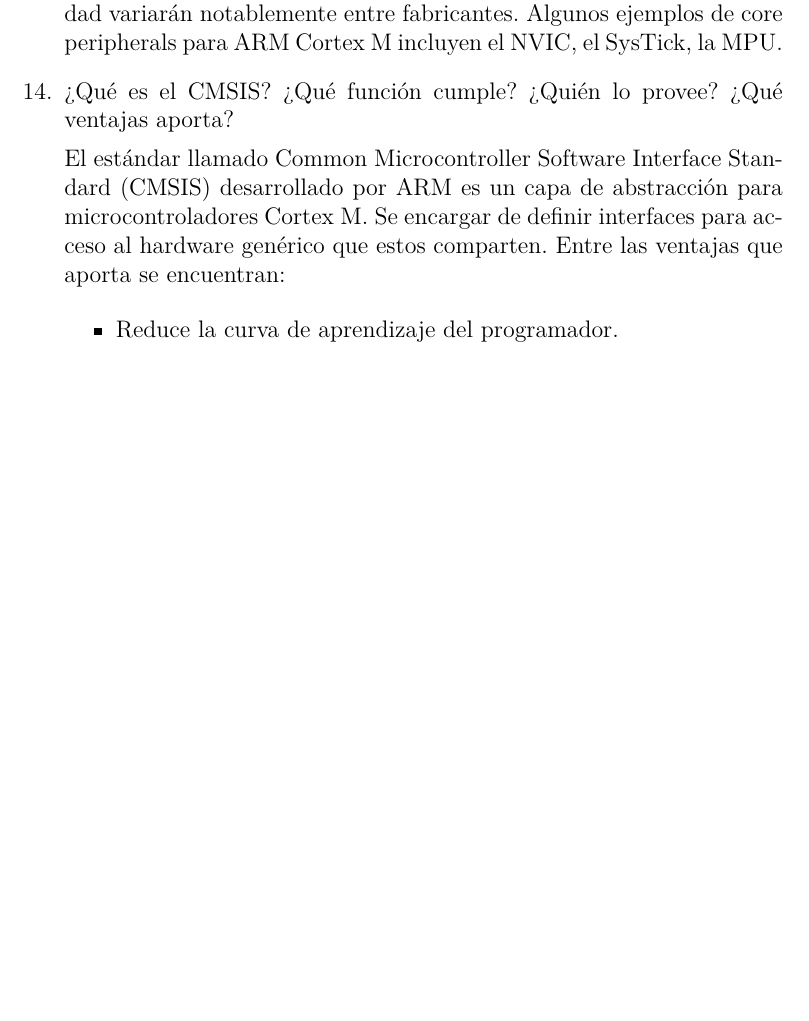
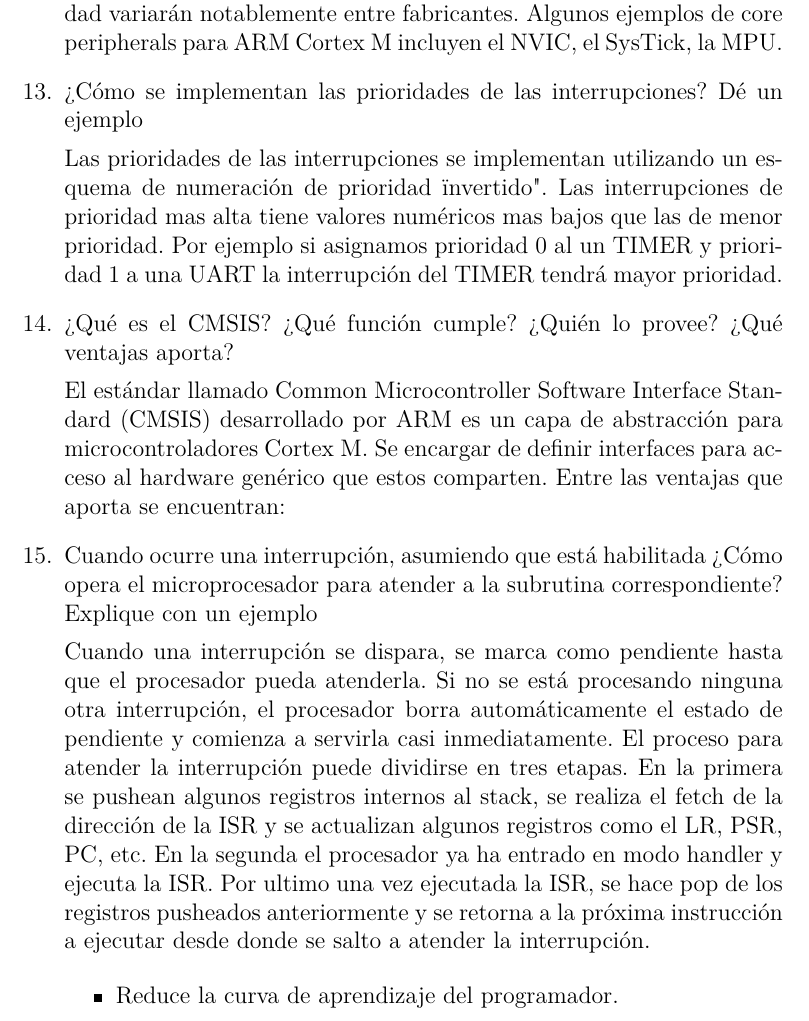
Before and after one commit to gtalocchino/Arquitectura-de-Microprocesadores, a LaTeX document (Preguntas orientadoras/main.tex): part of page 6 of 9 before the commit and part of page 6 of 10 after it, cut so that both start at the same text, the shorter picture padded with empty space. Compiled offline with pdfLaTeX.

Commit message:
Se actualiza preguntas orientadoras com cambios no subidos

```diff
--- a/Preguntas orientadoras/main.tex
+++ b/Preguntas orientadoras/main.tex
@@ -208,12 +207,33 @@
     variarán notablemente entre fabricantes. Algunos ejemplos de core peripherals para ARM Cortex M
     incluyen el NVIC, el SysTick, la MPU.
 
+    \setItemnumber{13}
+   \item ¿Cómo se implementan las prioridades de las interrupciones? Dé un ejemplo
+
+    Las prioridades de las interrupciones se implementan utilizando un esquema de numeración de prioridad
+    "invertido". Las interrupciones de prioridad mas alta tiene valores numéricos mas bajos que las de menor
+    prioridad. Por ejemplo si asignamos prioridad 0 al un TIMER y prioridad 1 a una UART la interrupción del
+    TIMER tendrá mayor prioridad.
+
     \setItemnumber{14}
     \item ¿Qué es el CMSIS? ¿Qué función cumple? ¿Quién lo provee? ¿Qué ventajas aporta?
 
     El estándar llamado Common Microcontroller Software Interface Standard (CMSIS) desarrollado por
     ARM es un capa de abstracción para microcontroladores Cortex M. Se encargar de definir interfaces
     para acceso al hardware genérico que estos comparten. Entre las ventajas que aporta se encuentran:
+
+    \setItemnumber{15}
+    \item Cuando ocurre una interrupción, asumiendo que está habilitada ¿Cómo opera el
+    microprocesador para atender a la subrutina correspondiente? Explique con un ejemplo
+
+    Cuando una interrupción se dispara, se marca como pendiente hasta que el procesador pueda atenderla.
+    Si no se está procesando ninguna otra interrupción, el procesador borra automáticamente el estado
+    de pendiente y comienza a servirla casi inmediatamente. El proceso para atender la interrupción puede
+    dividirse en tres etapas. En la primera se pushean algunos registros internos al stack, se realiza el
+    fetch de la dirección de la ISR y se actualizan algunos registros como el LR, PSR, PC, etc. En la segunda
+    el procesador ya  ha entrado en modo handler y ejecuta la ISR. Por ultimo una vez ejecutada la ISR,
+    se hace pop de los registros pusheados anteriormente y se retorna a la próxima instrucción a ejecutar desde
+    donde se salto a atender la interrupción.
 
     \begin{itemize}
         \item Reduce la curva de aprendizaje del programador.
```
Also changed, not shown: Preguntas orientadoras/Preguntas orientadoras.pdf, Preguntas orientadoras/main.tex (1 more changed lines).
